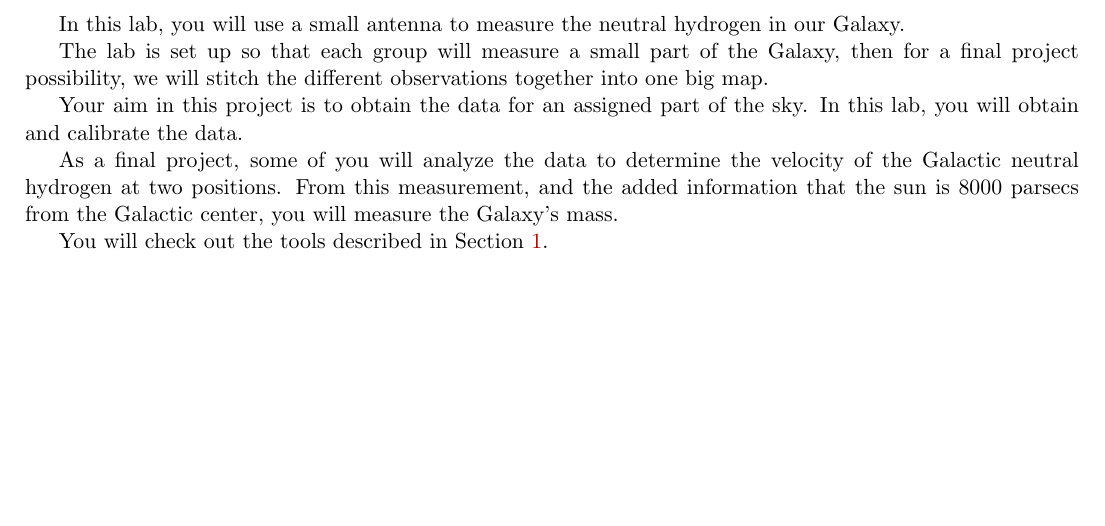
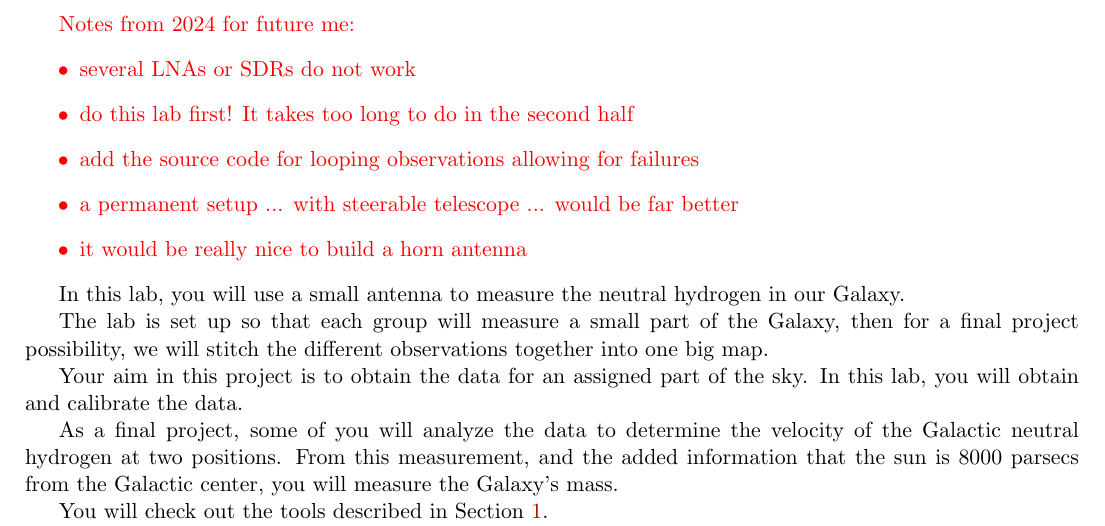
Before and after one commit to keflavich/AST4723-Public-Materials, a LaTeX document (labs/RadioAstronomyLab.tex): part of page 1 of 14, cut at the place of the change, the shorter picture padded with empty space. Compiled offline with pdfLaTeX.

```diff
--- a/labs/RadioAstronomyLab.tex
+++ b/labs/RadioAstronomyLab.tex
@@ -68,6 +68,16 @@
 
 \title{Radio Astronomy Lab: HI observations of our Galaxy}
 % 2022 version
+
+\textcolor{red}{Notes from 2024 for future me:
+\begin{itemize}
+    \item several LNAs or SDRs do not work
+    \item do this lab first!  It takes too long to do in the second half
+    \item add the source code for looping observations allowing for failures
+    \item a permanent setup ... with steerable telescope ... would be far better
+    \item it would be really nice to build a horn antenna
+\end{itemize}
+}
 
 In this lab, you will use a small antenna to measure the neutral hydrogen in
 our Galaxy.
```
Also changed, not shown: images/Interferometer_FullTrack.png (added), images/Interferometer_OneHourTrack.png (added), images/SnapshotInterferometerObservation.png (added), 1 other file.
